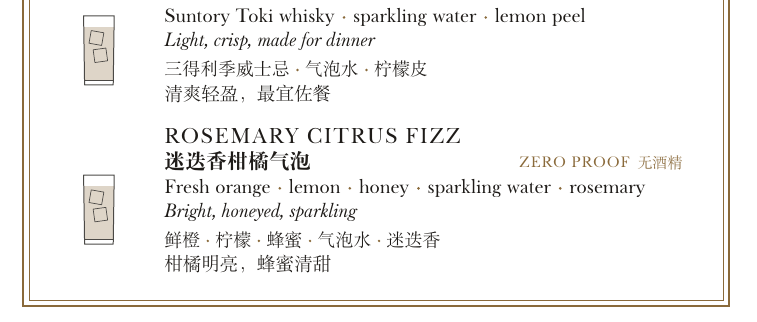
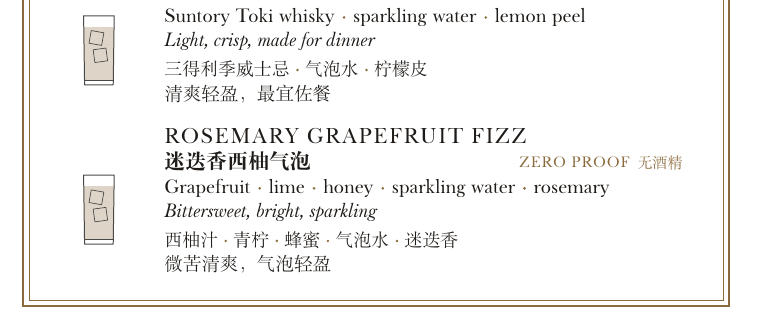
Before and after one commit to junruren/LaTeX_Menu, a LaTeX document (events/20261121_Friendsgiving/menu.tex): part of page 3 of 4, cut so that both start at the same text. Compiled offline with XeLaTeX; a missing font is replaced by an installed copy or a similar font.

Commit message:
Friendsgiving: grapefruit zero-proof (Rosemary Grapefruit Fizz)
Use the small bottle of grapefruit juice in the zero-proof drink:
grapefruit, lime, honey syrup, a pinch of salt, sparkling water and
rosemary (a non-alcoholic Paloma idea). Menu entry, cheatsheet card and
prep list updated; orange juice no longer needs squeezing.

Co-Authored-By: Claude Opus 5.5 <noreply@anthropic.com>

```diff
--- a/events/20261121_Friendsgiving/menu.tex
+++ b/events/20261121_Friendsgiving/menu.tex
@@ -147,13 +147,13 @@
 }
 
 \cocktail{
-  name           = Rosemary Citrus Fizz,
-  name-zh        = 迷迭香柑橘气泡,
+  name           = Rosemary Grapefruit Fizz,
+  name-zh        = 迷迭香西柚气泡,
   glass          = highball,
-  ingredients    = {Fresh orange, lemon, honey, sparkling water, rosemary},
-  ingredients-zh = {鲜橙, 柠檬, 蜂蜜, 气泡水, 迷迭香},
-  taste          = {Bright, honeyed, sparkling},
-  taste-zh       = 柑橘明亮，蜂蜜清甜,
+  ingredients    = {Grapefruit, lime, honey, sparkling water, rosemary},
+  ingredients-zh = {西柚汁, 青柠, 蜂蜜, 气泡水, 迷迭香},
+  taste          = {Bittersweet, bright, sparkling},
+  taste-zh       = 微苦清爽，气泡轻盈,
   abv            = 0,
 }
 
```
Also changed, not shown: events/20261121_Friendsgiving/cheatsheet.tex (+11 -8 lines).
